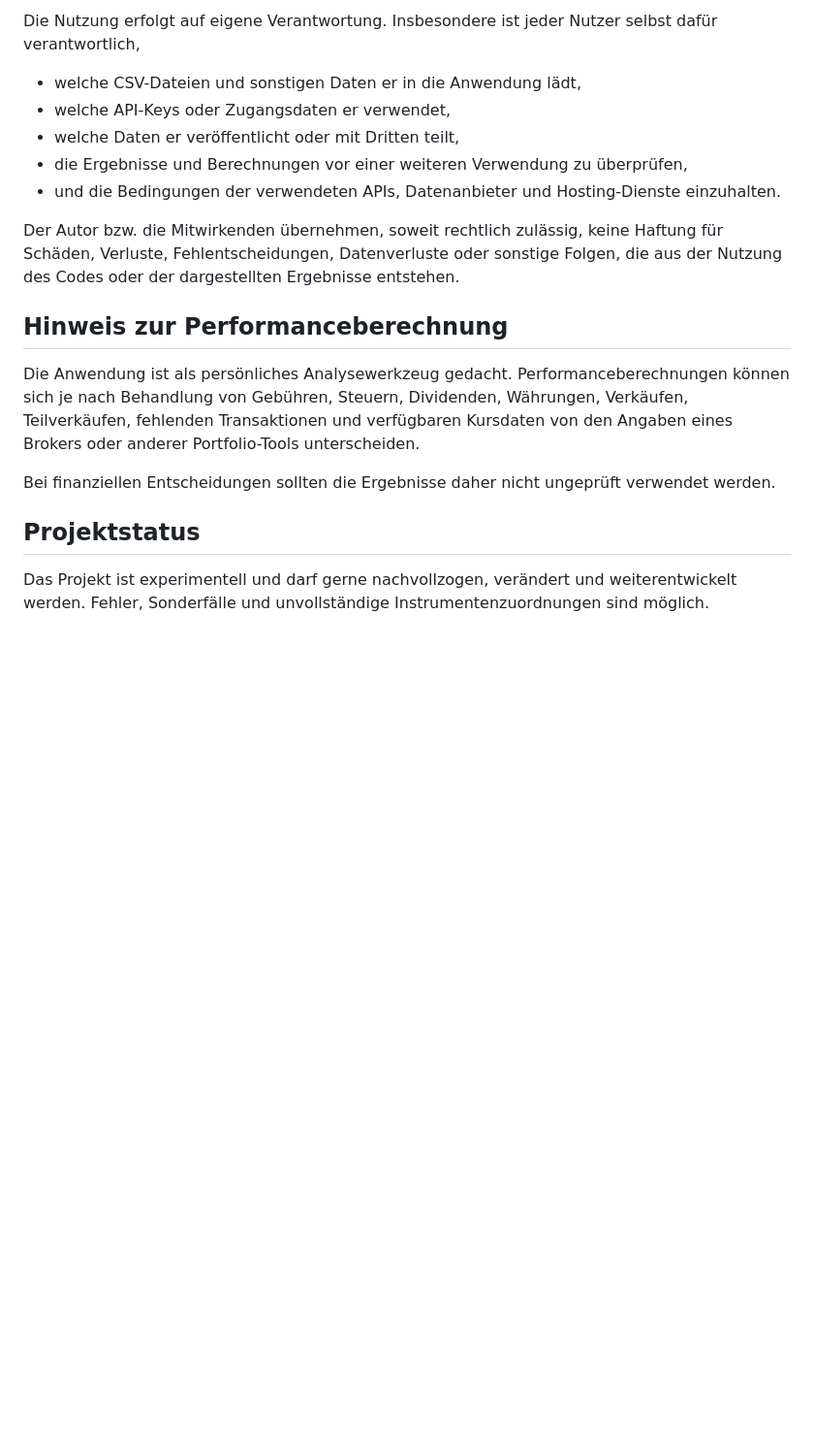
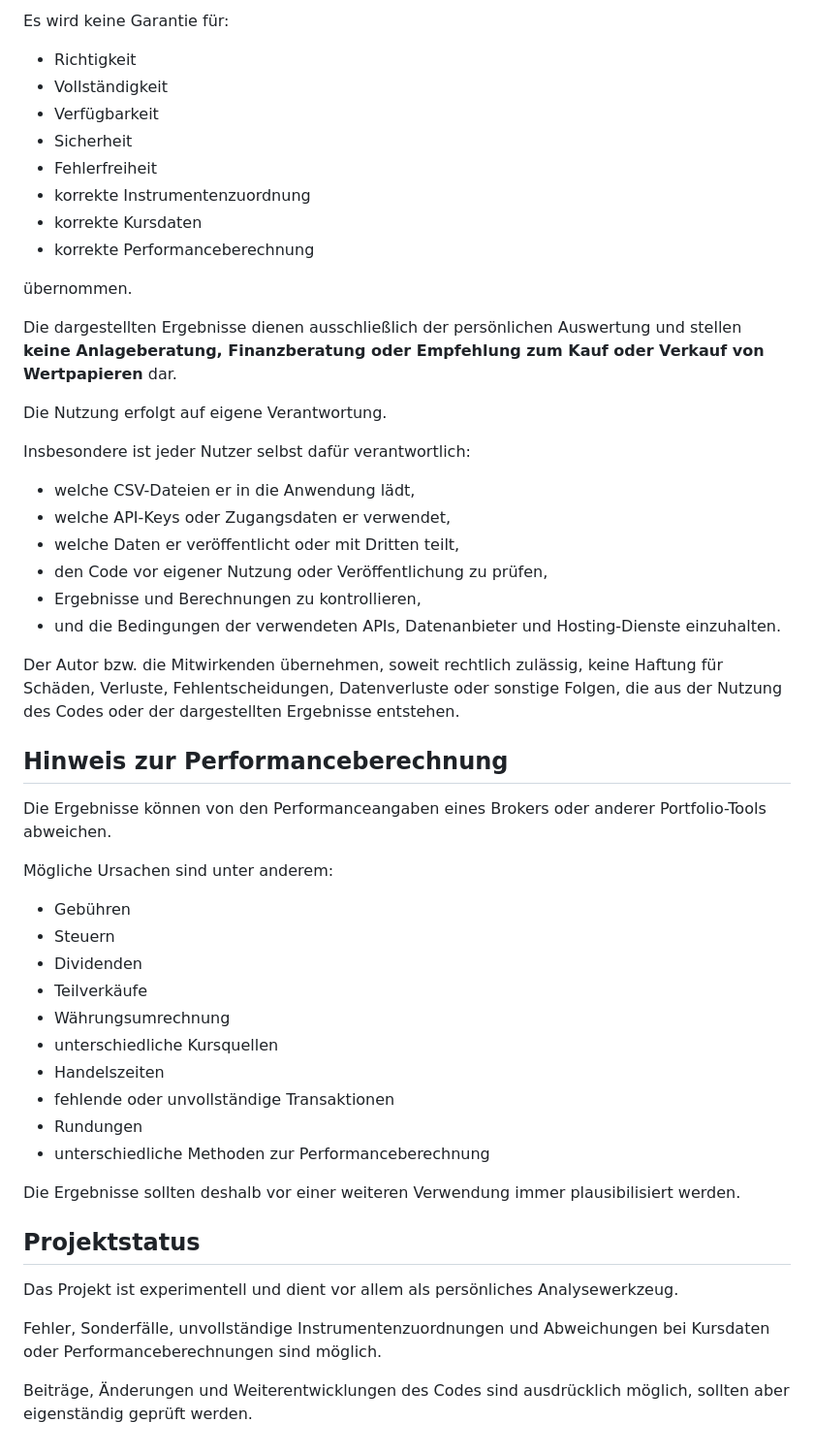
Before and after one commit to anthonyzschalig-art/TradeRepublic-Import, a Markdown page: README.md, the part around one of its changes. Shown at 97% size. GitHub-like rendering; blank space fills up the shorter version.

```diff
--- a/README.md
+++ b/README.md
@@ -89,33 +140,55 @@ Empfehlung zum Kauf oder Verkauf von Wertpapieren** dar.
 
-Die Nutzung erfolgt auf eigene Verantwortung. Insbesondere ist jeder
-Nutzer selbst dafür verantwortlich,
+Es wird keine Garantie für:
 
--   welche CSV-Dateien und sonstigen Daten er in die Anwendung lädt,
--   welche API-Keys oder Zugangsdaten er verwendet,
--   welche Daten er veröffentlicht oder mit Dritten teilt,
--   die Ergebnisse und Berechnungen vor einer weiteren Verwendung zu
-    überprüfen,
--   und die Bedingungen der verwendeten APIs, Datenanbieter und
-    Hosting-Dienste einzuhalten.
+- Richtigkeit
+- Vollständigkeit
+- Verfügbarkeit
+- Sicherheit
+- Fehlerfreiheit
+- korrekte Instrumentenzuordnung
+- korrekte Kursdaten
+- korrekte Performanceberechnung
 
-Der Autor bzw. die Mitwirkenden übernehmen, soweit rechtlich zulässig,
-keine Haftung für Schäden, Verluste, Fehlentscheidungen, Datenverluste
-oder sonstige Folgen, die aus der Nutzung des Codes oder der
-dargestellten Ergebnisse entstehen.
+übernommen.
+
+Die dargestellten Ergebnisse dienen ausschließlich der persönlichen Auswertung und stellen **keine Anlageberatung, Finanzberatung oder Empfehlung zum Kauf oder Verkauf von Wertpapieren** dar.
+
+Die Nutzung erfolgt auf eigene Verantwortung.
+
+Insbesondere ist jeder Nutzer selbst dafür verantwortlich:
+
+- welche CSV-Dateien er in die Anwendung lädt,
+- welche API-Keys oder Zugangsdaten er verwendet,
+- welche Daten er veröffentlicht oder mit Dritten teilt,
+- den Code vor eigener Nutzung oder Veröffentlichung zu prüfen,
+- Ergebnisse und Berechnungen zu kontrollieren,
+- und die Bedingungen der verwendeten APIs, Datenanbieter und Hosting-Dienste einzuhalten.
+
+Der Autor bzw. die Mitwirkenden übernehmen, soweit rechtlich zulässig, keine Haftung für Schäden, Verluste, Fehlentscheidungen, Datenverluste oder sonstige Folgen, die aus der Nutzung des Codes oder der dargestellten Ergebnisse entstehen.
 
 ## Hinweis zur Performanceberechnung
 
-Die Anwendung ist als persönliches Analysewerkzeug gedacht.
-Performanceberechnungen können sich je nach Behandlung von Gebühren,
-Steuern, Dividenden, Währungen, Verkäufen, Teilverkäufen, fehlenden
-Transaktionen und verfügbaren Kursdaten von den Angaben eines Brokers
-oder anderer Portfolio-Tools unterscheiden.
+Die Ergebnisse können von den Performanceangaben eines Brokers oder anderer Portfolio-Tools abweichen.
 
-Bei finanziellen Entscheidungen sollten die Ergebnisse daher nicht
-ungeprüft verwendet werden.
+Mögliche Ursachen sind unter anderem:
+
+- Gebühren
+- Steuern
+- Dividenden
+- Teilverkäufe
+- Währungsumrechnung
+- unterschiedliche Kursquellen
+- Handelszeiten
+- fehlende oder unvollständige Transaktionen
+- Rundungen
+- unterschiedliche Methoden zur Performanceberechnung
+
+Die Ergebnisse sollten deshalb vor einer weiteren Verwendung immer plausibilisiert werden.
 
 ## Projektstatus
 
-Das Projekt ist experimentell und darf gerne nachvollzogen, verändert
-und weiterentwickelt werden. Fehler, Sonderfälle und unvollständige
-Instrumentenzuordnungen sind möglich.
+Das Projekt ist experimentell und dient vor allem als persönliches Analysewerkzeug.
+
+Fehler, Sonderfälle, unvollständige Instrumentenzuordnungen und Abweichungen bei Kursdaten oder Performanceberechnungen sind möglich.
+
+Beiträge, Änderungen und Weiterentwicklungen des Codes sind ausdrücklich möglich, sollten aber eigenständig geprüft werden.
```
Also changed, not shown: other parts of README.md (+113 -62 lines).
